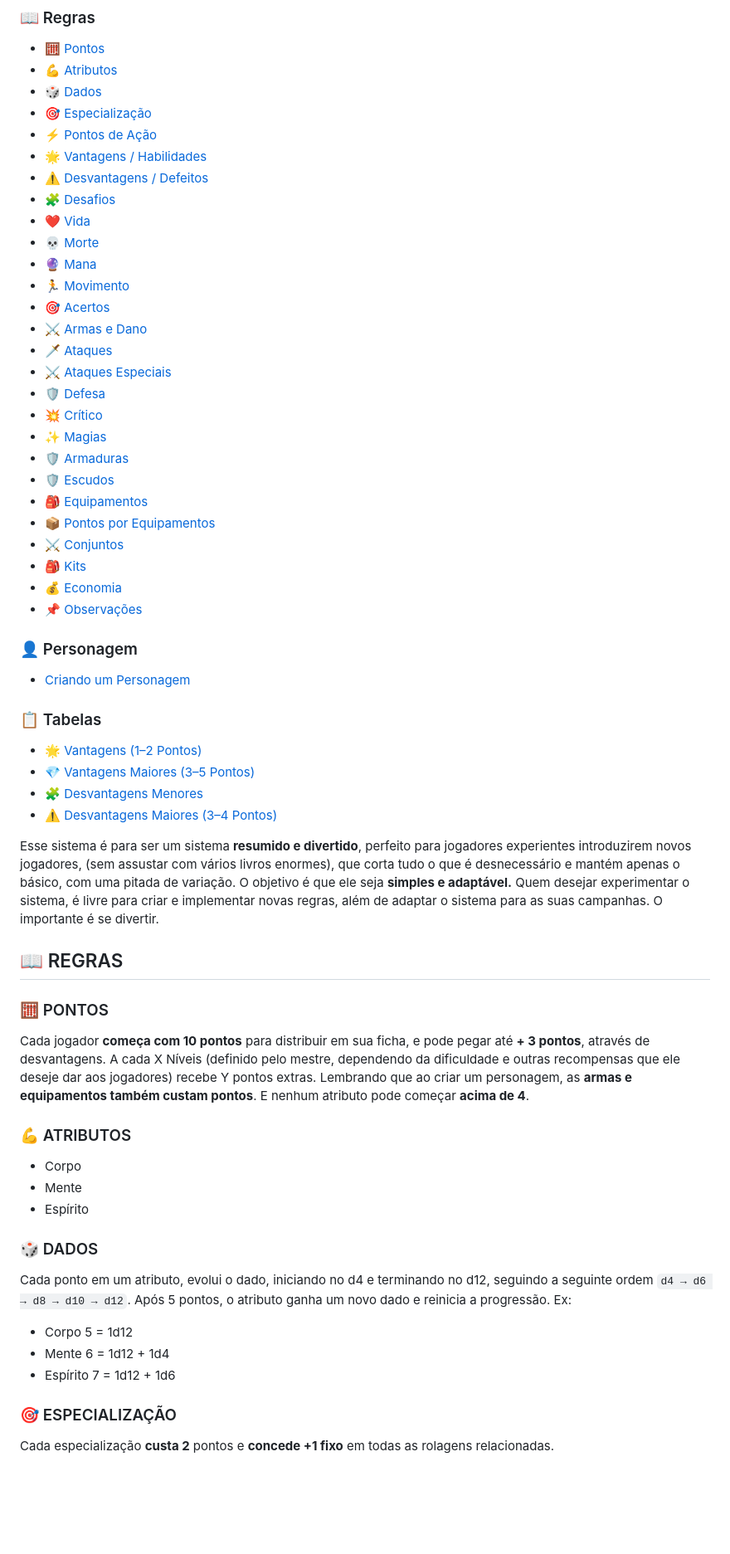
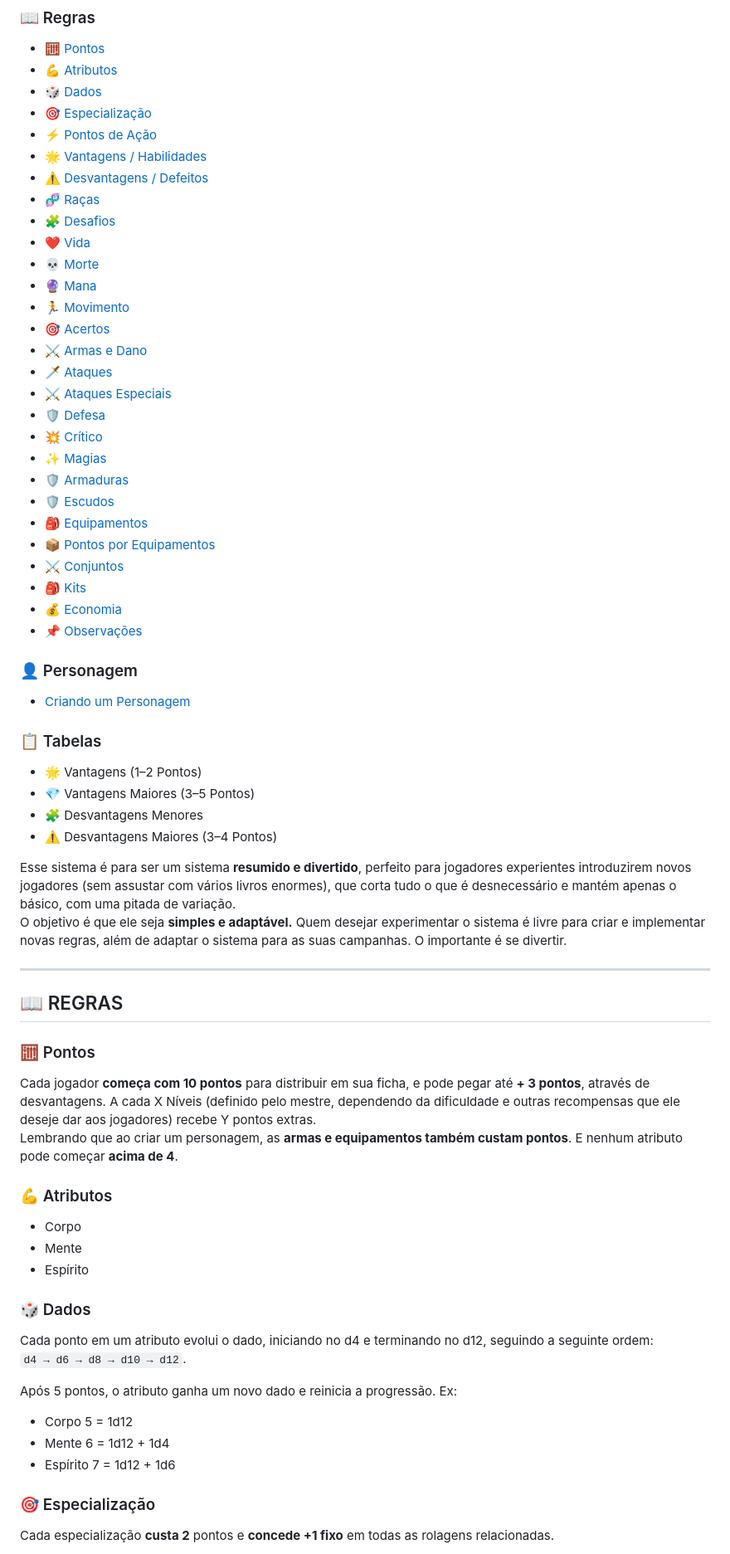
Before and after one commit to PietroAS/RPG-PI-flash, a Markdown page: REGRAS.md, the part around one of its changes. Shown at 83% size. GitHub-like rendering; folded sections open; blank space fills up the shorter version.

```diff
--- a/REGRAS.md
+++ b/REGRAS.md
@@ -14,26 +14,27 @@
 - [⚡ Pontos de Ação](#pontos-de-ação)
 - [🌟 Vantagens / Habilidades](#vantagens--habilidades)
 - [⚠️ Desvantagens / Defeitos](#desvantagens--defeitos)
-- [🧩 Desafios](#desafios)
-- [❤️ Vida](#vida)
-- [💀 Morte](#morte)
-- [🔮 Mana](#mana)
-- [🏃 Movimento](#movimento)
-- [🎯 Acertos](#acertos)
-- [⚔️ Armas e Dano](#armas-e-dano)
-- [🗡️ Ataques](#ataques)
-- [⚔️ Ataques Especiais](#ataques-especiais)
-- [🛡️ Defesa](#defesa)
-- [💥 Crítico](#crítico)
-- [✨ Magias](#magias)
-- [🛡️ Armaduras](#armaduras)
-- [🛡️ Escudos](#escudos)
-- [🎒 Equipamentos](#equipamentos)
-- [📦 Pontos por Equipamentos](#pontos-por-equipamentos)
-- [⚔️ Conjuntos](#conjuntos)
-- [🎒 Kits](#kits)
-- [💰 Economia](#economia)
-- [📌 Observações](#observações)
+- [🧬 Raças](#🧬-raças)
+- [🧩 Desafios](#🧩-desafios)
+- [❤️ Vida](#️-vida)
+- [💀 Morte](#-morte)
+- [🔮 Mana](#-mana)
+- [🏃 Movimento](#-movimento)
+- [🎯 Acertos](#-acertos)
+- [⚔️ Armas e Dano](#-armas-e-dano)
+- [🗡️ Ataques](#-ataques)
+- [⚔️ Ataques Especiais](#-ataques-especiais)
+- [🛡️ Defesa](#-defesa)
+- [💥 Crítico](#-crítico)
+- [✨ Magias](#-magias)
+- [🛡️ Armaduras](#-armaduras)
+- [🛡️ Escudos](#-escudos)
+- [🎒 Equipamentos](#-equipamentos)
+- [📦 Pontos por Equipamentos](#-pontos-por-equipamentos)
+- [⚔️ Conjuntos](#-conjuntos)
+- [🎒 Kits](#-kits)
+- [💰 Economia](#-economia)
+- [📌 Observações](#-observações)
 
 ### 👤 Personagem
 
@@ -41,40 +42,43 @@
 
 ### 📋 Tabelas
 
-- [🌟 Vantagens (1–2 Pontos)](#vantagens-12-pontos)
-- [💎 Vantagens Maiores (3–5 Pontos)](#vantagens-maiores-35-pontos)
-- [🧩 Desvantagens Menores](#desvantagens-menores)
-- [⚠️ Desvantagens Maiores (3–4 Pontos)](#desvantagens-maiores-34-pontos)
+- 🌟 Vantagens (1–2 Pontos)
+- 💎 Vantagens Maiores (3–5 Pontos)
+- 🧩 Desvantagens Menores
+- ⚠️ Desvantagens Maiores (3–4 Pontos)
 
 </details>
 
-Esse sistema é para ser um sistema **resumido e divertido**, perfeito para jogadores experientes introduzirem novos jogadores, (sem assustar com vários livros enormes), que corta tudo o que é desnecessário e mantém apenas o básico, com uma pitada de variação.
-O objetivo é que ele seja **simples e adaptável.** Quem desejar experimentar o sistema, é livre para criar e implementar novas regras, além de adaptar o sistema para as suas campanhas. O importante é se divertir.
+Esse sistema é para ser um sistema **resumido e divertido**, perfeito para jogadores experientes introduzirem novos jogadores (sem assustar com vários livros enormes), que corta tudo o que é desnecessário e mantém apenas o básico, com uma pitada de variação.
+O objetivo é que ele seja **simples e adaptável.** Quem desejar experimentar o sistema é livre para criar e implementar novas regras, além de adaptar o sistema para as suas campanhas. O importante é se divertir.
+
+---
 
 ## 📖 REGRAS
 
-### 🧮 PONTOS
+### 🧮 Pontos
 
 Cada jogador **começa com 10 pontos** para distribuir em sua ficha, e pode pegar até **+ 3 pontos**, através de desvantagens. A cada X Níveis (definido pelo mestre, dependendo da dificuldade e outras recompensas que ele deseje dar aos jogadores) recebe Y pontos extras.
 Lembrando que ao criar um personagem, as **armas e equipamentos também custam pontos**. E nenhum atributo pode começar **acima de 4**.
 
-### 💪 ATRIBUTOS
+### 💪 Atributos
 
 - Corpo
 - Mente
 - Espírito
 
-### 🎲 DADOS
+### 🎲 Dados
 
-Cada ponto em um atributo, evolui o dado, iniciando no d4 e terminando no d12, seguindo a seguinte ordem `d4 → d6 → d8 → d10 → d12`.
-Após 5 pontos, o atributo ganha um novo dado e reinicia a progressão.
-Ex:
+Cada ponto em um atributo evolui o dado, iniciando no d4 e terminando no d12, seguindo a seguinte ordem:
+`d4 → d6 → d8 → d10 → d12`.
+
+Após 5 pontos, o atributo ganha um novo dado e reinicia a progressão. Ex:
 
 - Corpo 5 = 1d12
 - Mente 6 = 1d12 + 1d4
 - Espírito 7 = 1d12 + 1d6
 
-### 🎯 ESPECIALIZAÇÃO
+### 🎯 Especialização
 
 Cada especialização **custa 2** pontos e **concede +1 fixo** em todas as rolagens relacionadas.
 
```
Also changed, not shown: other parts of REGRAS.md (+352 -130 lines).
